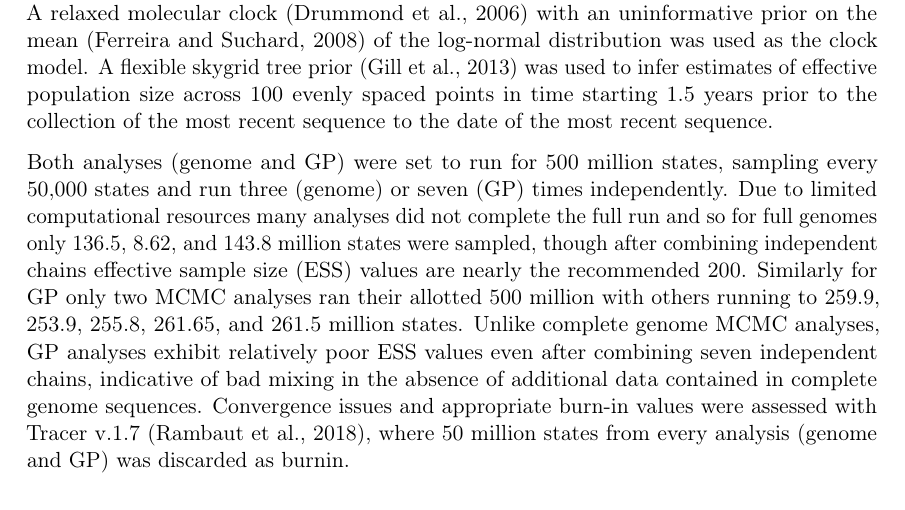
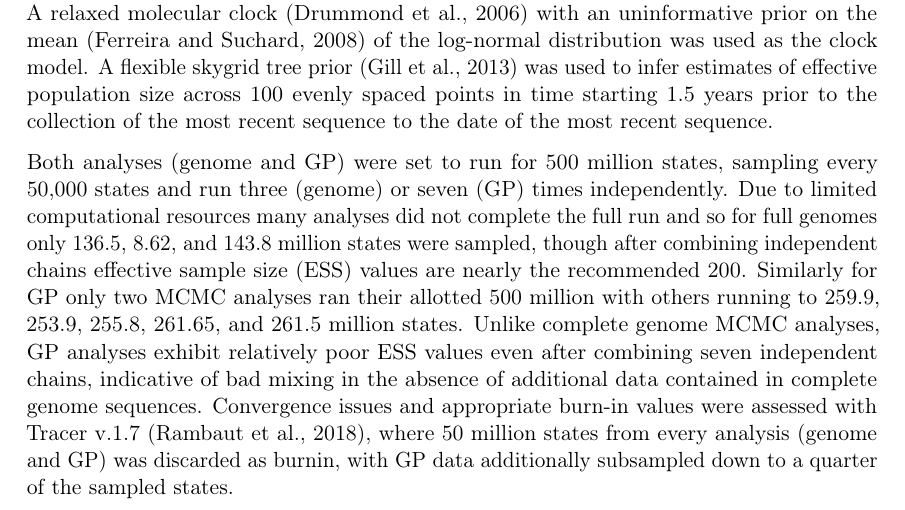
Before and after one commit to blab/genomic-horizon, a LaTeX paper (genomic-horizon.tex): part of page 13 of 28, cut so that both start at the same text. Compiled offline with pdfLaTeX.

Commit message:
GP data had an extra subsampling step.

```diff
--- a/genomic-horizon.tex
+++ b/genomic-horizon.tex
@@ -427,7 +427,7 @@ Both analyses (genome and GP) were set to run for 500 million states, sampling
 Due to limited computational resources many analyses did not complete the full run and so for full genomes only 136.5, 8.62, and 143.8 million states were sampled, though after combining independent chains effective sample size (ESS) values are nearly the recommended 200.
 Similarly for GP only two MCMC analyses ran their allotted 500 million with others running to 259.9, 253.9, 255.8, 261.65, and 261.5 million states.
 Unlike complete genome MCMC analyses, GP analyses exhibit relatively poor ESS values even after combining seven independent chains, indicative of bad mixing in the absence of additional data contained in complete genome sequences.
-Convergence issues and appropriate burn-in values were assessed with Tracer v.1.7 \citep{rambaut_posterior_2018}, where 50 million states from every analysis (genome and GP) was discarded as burnin.
+Convergence issues and appropriate burn-in values were assessed with Tracer v.1.7 \citep{rambaut_posterior_2018}, where 50 million states from every analysis (genome and GP) was discarded as burnin, with GP data additionally subsampled down to a quarter of the sampled states.
 
 Posterior distributions of inferred tip dates for the masked set were logged during MCMC and 95\% highest posterior density intervals were computed using a custom Python script, due to multi-peaked posterior distributions after combining independent analyses.
 Posterior distributions of trees were summarised as maximum clade credibility (MCC) trees using TreeAnnotator \citep{suchard_bayesian_2018}.
```
